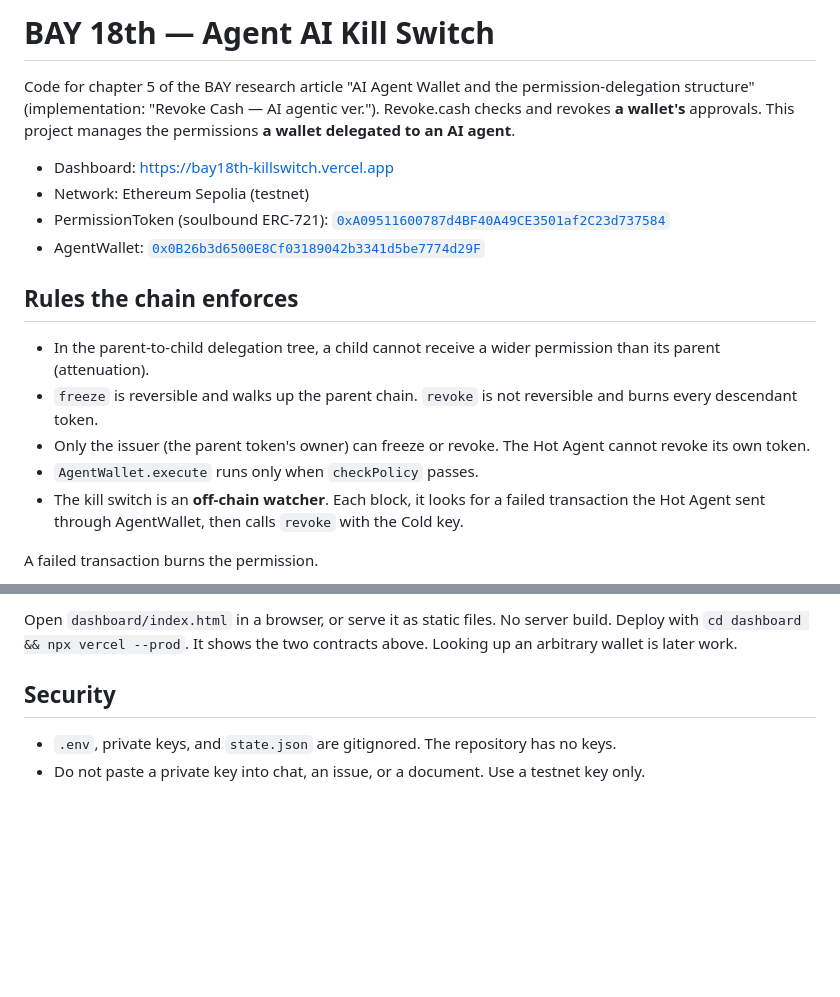
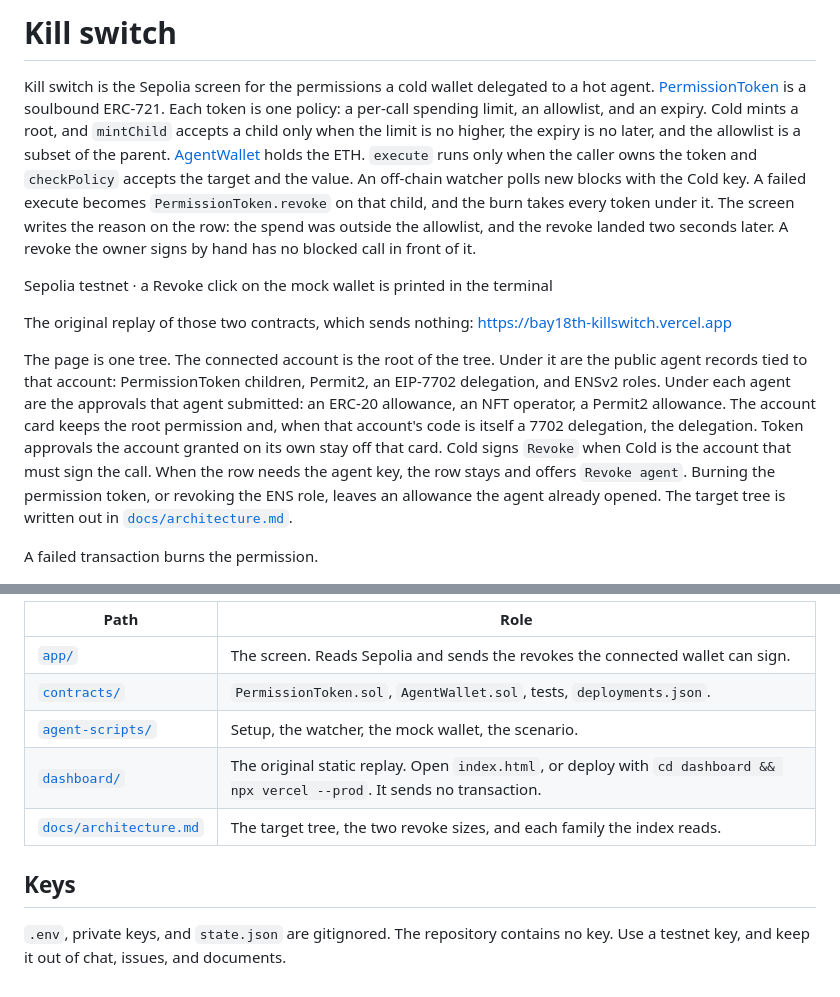
Before and after one commit to DongYun22/BAY18th_AgentAIKillSwitch, a Markdown page: README.md, 2 parts joined by grey strips. Drawn GitHub-style; blank space fills up the shorter version.

```diff
--- a/README.md
+++ b/README.md
@@ -1,20 +1,12 @@
-# BAY 18th — Agent AI Kill Switch
+# Kill switch
 
-Code for chapter 5 of the BAY research article "AI Agent Wallet and the permission-delegation structure" (implementation: "Revoke Cash — AI agentic ver.").
-Revoke.cash checks and revokes **a wallet's** approvals. This project manages the permissions **a wallet delegated to an AI agent**.
+Kill switch is the Sepolia screen for the permissions a cold wallet delegated to a hot agent. [PermissionToken](https://sepolia.etherscan.io/address/0xA09511600787d4BF40A49CE3501af2C23d737584) is a soulbound ERC-721. Each token is one policy: a per-call spending limit, an allowlist, and an expiry. Cold mints a root, and `mintChild` accepts a child only when the limit is no higher, the expiry is no later, and the allowlist is a subset of the parent. [AgentWallet](https://sepolia.etherscan.io/address/0x0B26b3d6500E8Cf03189042b3341d5be7774d29F) holds the ETH. `execute` runs only when the caller owns the token and `checkPolicy` accepts the target and the value. An off-chain watcher polls new blocks with the Cold key. A failed execute becomes `PermissionToken.revoke` on that child, and the burn takes every token under it. The screen writes the reason on the row: the spend was outside the allowlist, and the revoke landed two seconds later. A revoke the owner signs by hand has no blocked call in front of it.
 
-- Dashboard: https://bay18th-killswitch.vercel.app
-- Network: Ethereum Sepolia (testnet)
-- PermissionToken (soulbound ERC-721): [`0xA09511600787d4BF40A49CE3501af2C23d737584`](https://sepolia.etherscan.io/address/0xA09511600787d4BF40A49CE3501af2C23d737584)
-- AgentWallet: [`0x0B26b3d6500E8Cf03189042b3341d5be7774d29F`](https://sepolia.etherscan.io/address/0x0B26b3d6500E8Cf03189042b3341d5be7774d29F)
+Sepolia testnet · a Revoke click on the mock wallet is printed in the terminal
 
-## Rules the chain enforces
+The original replay of those two contracts, which sends nothing: https://bay18th-killswitch.vercel.app
 
-- In the parent-to-child delegation tree, a child cannot receive a wider permission than its parent (attenuation).
-- `freeze` is reversible and walks up the parent chain. `revoke` is not reversible and burns every descendant token.
-- Only the issuer (the parent token's owner) can freeze or revoke. The Hot Agent cannot revoke its own token.
-- `AgentWallet.execute` runs only when `checkPolicy` passes.
-- The kill switch is an **off-chain watcher**. Each block, it looks for a failed transaction the Hot Agent sent through AgentWallet, then calls `revoke` with the Cold key.
+The page is one tree. The connected account is the root of the tree. Under it are the public agent records tied to that account: PermissionToken children, Permit2, an EIP-7702 delegation, and ENSv2 roles. Under each agent are the approvals that agent submitted: an ERC-20 allowance, an NFT operator, a Permit2 allowance. The account card keeps the root permission and, when that account's code is itself a 7702 delegation, the delegation. Token approvals the account granted on its own stay off that card. Cold signs `Revoke` when Cold is the account that must sign the call. When the row needs the agent key, the row stays and offers `Revoke agent`. Burning the permission token, or revoking the ENS role, leaves an allowance the agent already opened. The target tree is written out in [`docs/architecture.md`](docs/architecture.md).
 
 A failed transaction burns the permission.
 
@@ -110,8 +105,12 @@ ENSv2 roles are read only from `EACRolesChanged` on the Sepolia ETHRegistry `0xD
 
-Open `dashboard/index.html` in a browser, or serve it as static files. No server build. Deploy with `cd dashboard && npx vercel --prod`.
-It shows the two contracts above. Looking up an arbitrary wallet is later work.
+| Path | Role |
+| --- | --- |
+| [`app/`](app) | The screen. Reads Sepolia and sends the revokes the connected wallet can sign. |
+| [`contracts/`](contracts) | `PermissionToken.sol`, `AgentWallet.sol`, tests, `deployments.json`. |
+| [`agent-scripts/`](agent-scripts) | Setup, the watcher, the mock wallet, the scenario. |
+| [`dashboard/`](dashboard) | The original static replay. Open `index.html`, or deploy with `cd dashboard && npx vercel --prod`. It sends no transaction. |
+| [`docs/architecture.md`](docs/architecture.md) | The target tree, the two revoke sizes, and each family the index reads. |
 
-## Security
+## Keys
 
-- `.env`, private keys, and `state.json` are gitignored. The repository has no keys.
-- Do not paste a private key into chat, an issue, or a document. Use a testnet key only.
+`.env`, private keys, and `state.json` are gitignored. The repository contains no key. Use a testnet key, and keep it out of chat, issues, and documents.
```
Also changed, not shown: other parts of README.md (+58 -55 lines).
